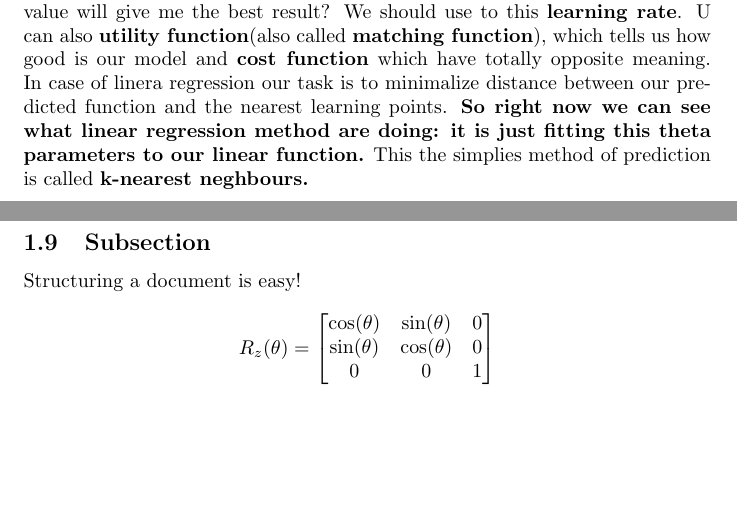
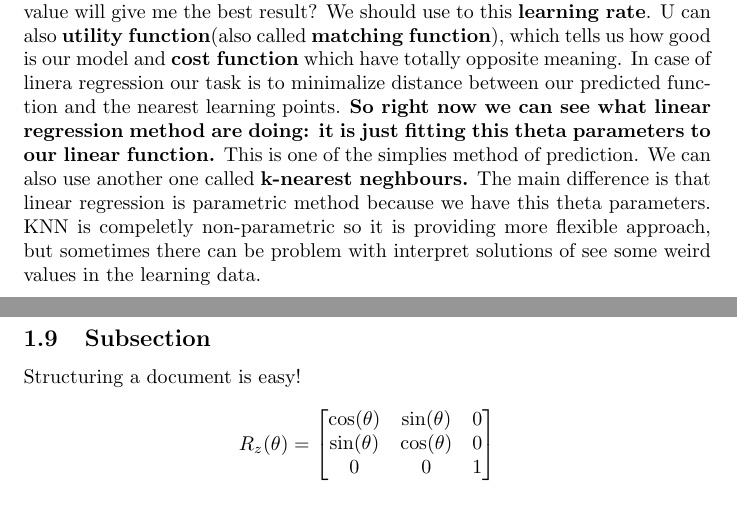
Before and after one commit to Mondiegus/Python_learning, a LaTeX document (My_notes.tex): two parts of pages 10 and 11 of 11, joined at a grey line, cut so that both start at the same text, the shorter picture padded with empty space. Compiled offline with pdfLaTeX.

Commit message:
new informations

```diff
--- a/My_notes.tex
+++ b/My_notes.tex
@@ -155,7 +155,7 @@ The main task is to assign data to categories which are containning similar data
   \begin{equation*}
     f(\theta) = \theta * \theta * parametric_value
   \end{equation*}
-  The only problem is to find this two theta parameters. how can I know what value will give me the best result? We should use to this \textbf{learning rate}. U can also \textbf{utility function}(also called \textbf{matching function}), which tells us how good is our model and \textbf{cost function} which have totally opposite meaning. In case of linera regression our task is to minimalize distance between our predicted function and the nearest learning points. \textbf{So right now we can see what linear regression method are doing: it is just fitting this theta parameters to our linear function.} This the simplies method of prediction is called \textbf{k-nearest neghbours.}
+  The only problem is to find this two theta parameters. how can I know what value will give me the best result? We should use to this \textbf{learning rate}. U can also \textbf{utility function}(also called \textbf{matching function}), which tells us how good is our model and \textbf{cost function} which have totally opposite meaning. In case of linera regression our task is to minimalize distance between our predicted function and the nearest learning points. \textbf{So right now we can see what linear regression method are doing: it is just fitting this theta parameters to our linear function.} This is one of the simplies method of prediction. We can also use another one called \textbf{k-nearest neghbours.} The main difference is that linear regression is parametric method because we have this theta parameters. KNN is compeletly non-parametric so it is providing more flexible approach, but sometimes there can be problem with interpret solutions of see some weird values in the learning data.
     \newpage
 
 \subsection{Subsection}
```
Also changed, not shown: My_notes.pdf, 3 other files.
